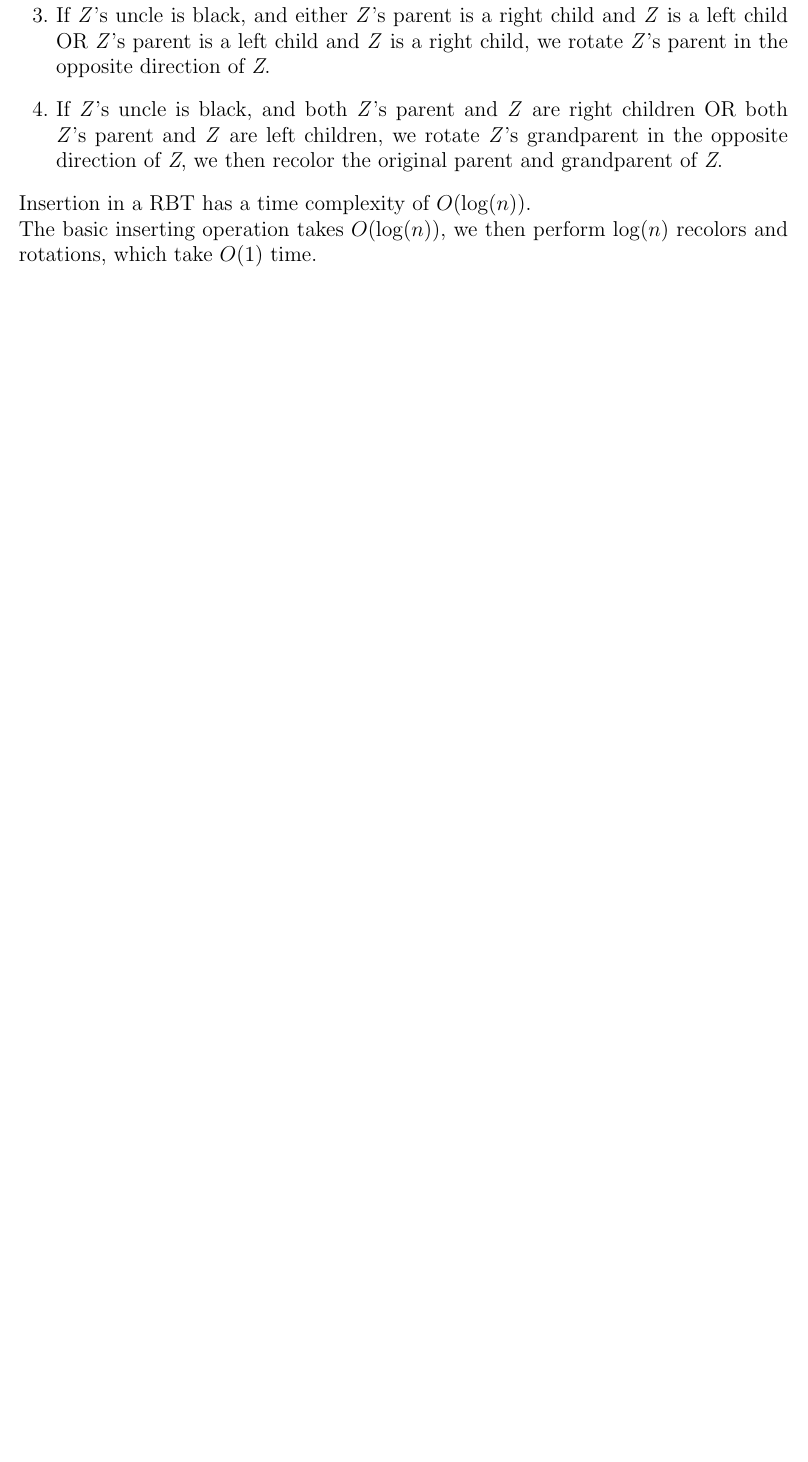
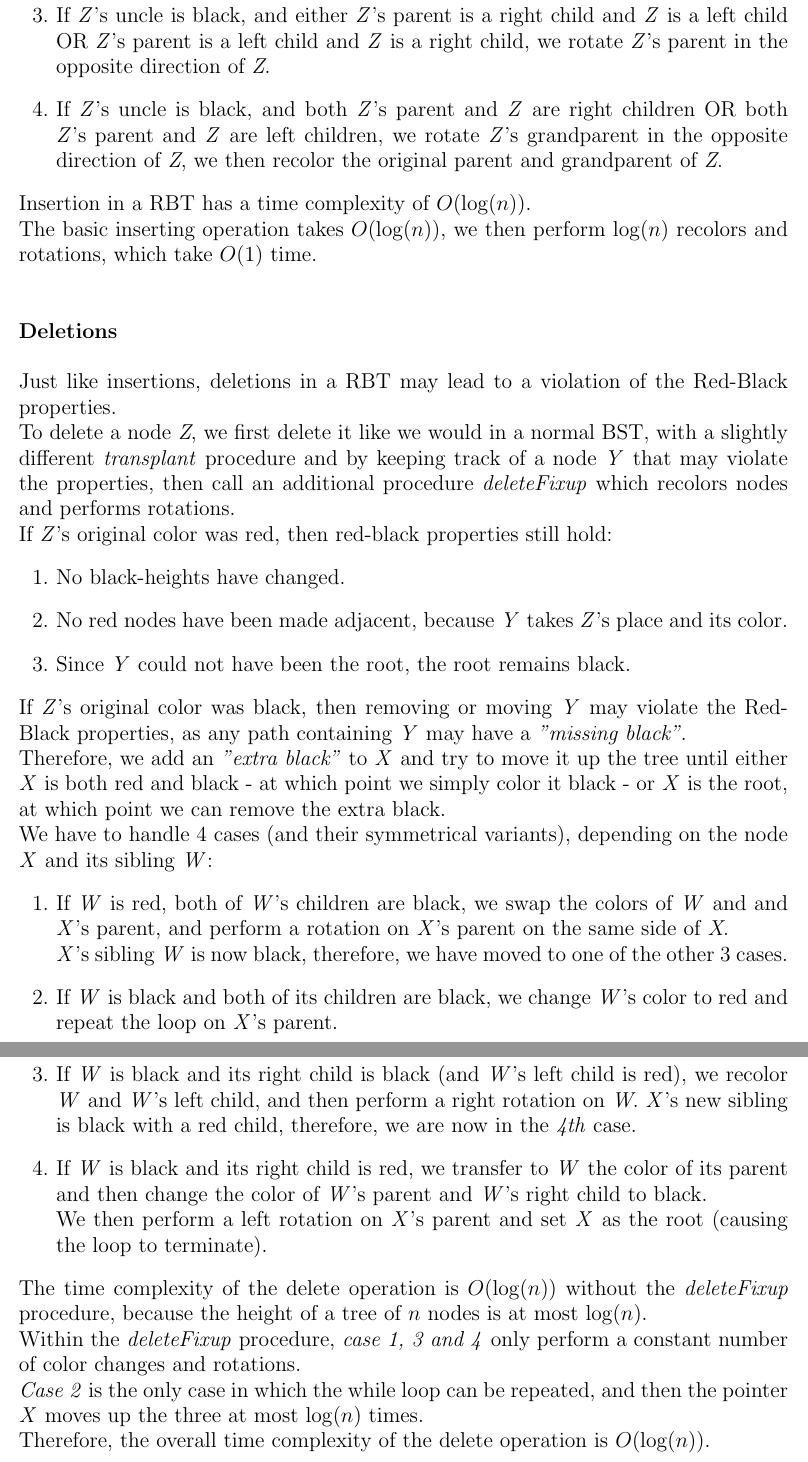
Before and after one commit to rt2013G/algorithms-data-structures, a LaTeX document (src/Data Structures/Trees/Red-Black Trees/RedBlackTrees.tex): part of page 3 of 3 before the commit and two parts of pages 3 and 4 of 4 after it, the two joined at a grey line, cut so that both start at the same text, the shorter picture padded with empty space. Compiled offline with pdfLaTeX.

Commit message:
Added RBT deletions

```diff
--- a/src/Data Structures/Trees/Red-Black Trees/RedBlackTrees.tex
+++ b/src/Data Structures/Trees/Red-Black Trees/RedBlackTrees.tex
@@ -11,6 +11,7 @@
 \usepackage{titling}
 \usepackage{textcomp}
 \usepackage{natbib}
+\usepackage{xcolor}
 % Document
 \title{\vspace{-1.0cm} Red-Black Trees}
 \date{}
@@ -88,6 +89,45 @@ are \textit{(2)} and \textit{(4)}.
 \end{enumerate}
     Insertion in a RBT has a time complexity of $O(\log(n))$. \newline
     The basic inserting operation takes $O(\log(n))$, we then perform $\log(n)$ recolors and rotations,
-    which take $O(1)$ time. \newline
+    which take $O(1)$ time. \newline \newline \newline
+\textbf{Deletions} \newline \newline
+Just like insertions, deletions in a RBT may lead to a violation of the Red-Black properties. \newline
+To delete a node \textit{Z}, we first delete it like we would in a normal BST, with a slightly different
+    \textit{transplant} procedure and by keeping track of a node \textit{Y} that may violate the properties, then
+    call an additional procedure \textit{deleteFixup} which recolors nodes and performs rotations. \newline
+If \textit{Z}'s original color was red, then red-black properties still hold:
+    \begin{enumerate}
+        \item No black-heights have changed.
+        \item No red nodes have been made adjacent, because \textit{Y} takes \textit{Z}'s place and its color.
+        \item Since \textit{Y} could not have been the root, the root remains black.
+    \end{enumerate}
+If \textit{Z}'s original color was black, then removing or moving \textit{Y} may violate the Red-Black properties,
+    as any path containing \textit{Y} may have a \textit{"missing black"}. \newline
+    Therefore, we add an \textit{"extra black"} to \textit{X} and try to move it up the tree until either
+    \textit{X} is both red and black - at which point we simply color it black - or \textit{X} is the root, at which
+    point we can remove the extra black. \newline
+    We have to handle 4 cases (and their symmetrical variants), depending on the node \textit{X}
+    and its sibling \textit{W}:
+    \begin{enumerate}
+        \item If \textit{W} is red, both of \textit{W}'s children are black, we swap the colors of \textit{W} and
+        and \textit{X}'s parent, and perform a rotation on \textit{X}'s parent on the same side of \textit{X}. \newline
+        \textit{X}'s sibling \textit{W} is now black, therefore, we have moved to one of the other 3 cases.
+        \item If \textit{W} is black and both of its children are black, we change \textit{W}'s color to red and repeat
+        the loop on \textit{X}'s parent.
+        \item If \textit{W} is black and its right child is black (and \textit{W}'s left child is red),
+        we recolor \textit{W} and \textit{W}'s left child, and then perform a right rotation on \textit{W}.
+        \textit{X}'s new sibling is black with a red child, therefore, we are now in the \textit{4th} case.
+        \item If \textit{W} is black and its right child is red, we transfer to \textit{W} the color of its parent and
+        then change the color of \textit{W}'s parent and \textit{W}'s right child to black. \newline
+        We then perform a left rotation on \textit{X}'s parent and set \textit{X} as the root
+        (causing the loop to terminate).
+    \end{enumerate}
+    The time complexity of the delete operation is $O(\log(n))$ without the \textit{deleteFixup} procedure, because
+    the height of a tree of $n$ nodes is at most $\log(n)$. \newline
+    Within the \textit{deleteFixup} procedure, \textit{case 1, 3 and 4} only perform a constant number of color changes
+    and rotations. \newline
+    \textit{Case 2} is the only case in which the while loop can be repeated, and then the pointer \textit{X} moves up
+    the three at most $\log(n)$ times. \newline
+    Therefore, the overall time complexity of the delete operation is $O(\log(n))$.
 
 \end{document}
```
Also changed, not shown: src/Data Structures/Trees/Red-Black Trees/RedBlackTrees.pdf (added), 2 other files.
